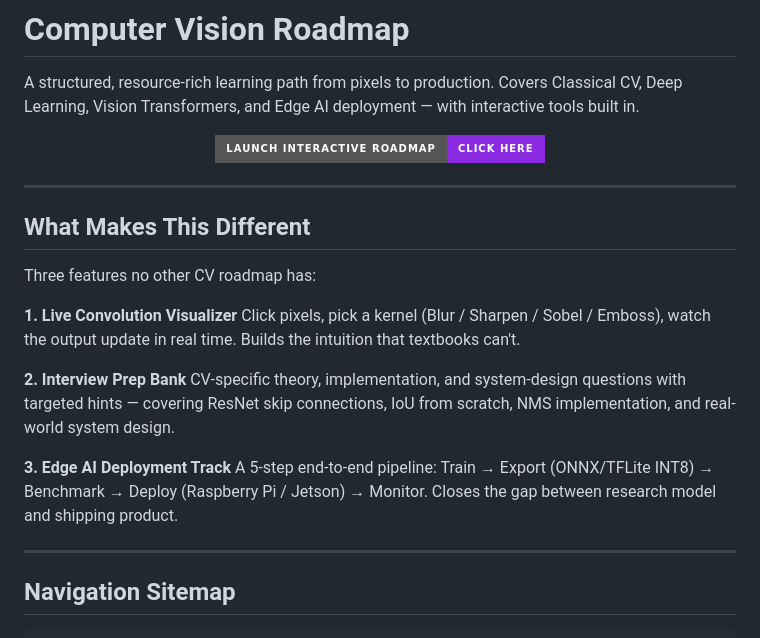
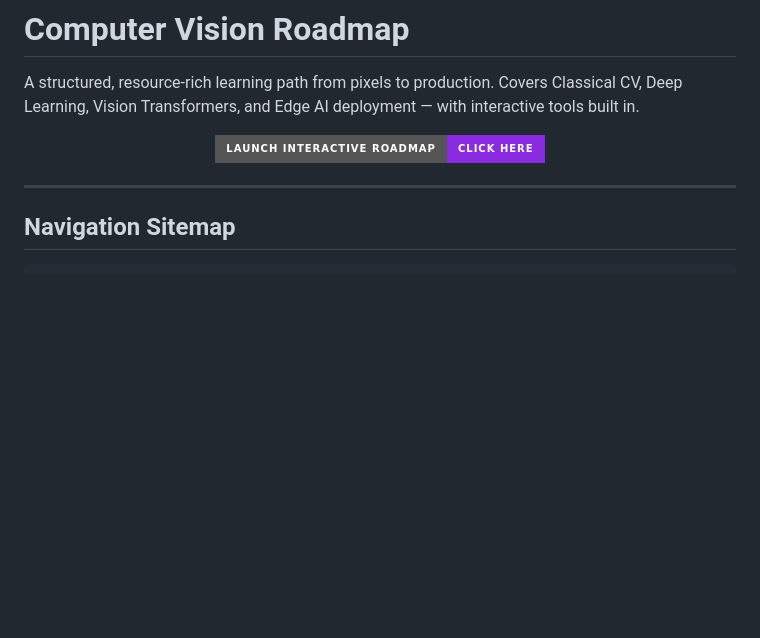
Before and after one commit to sadhanasharma26/computer-vision-roadmap, a Markdown page: README.md, the part around the change. GitHub-like rendering; badges without logos; blank space fills up the shorter version.

Commit message:
Removed section detailing unique features of the CV roadmap.

```diff
--- a/README.md
+++ b/README.md
@@ -6,21 +6,6 @@ A structured, resource-rich learning path from pixels to production. Covers Clas
     <img src="https://img.shields.io/badge/Launch%20Interactive%20Roadmap-Click%20Here-blueviolet?style=for-the-badge" alt="interactive roadmap">
   </a>
 </p>
-
----
-
-## What Makes This Different
-
-Three features no other CV roadmap has:
-
-**1. Live Convolution Visualizer**
-Click pixels, pick a kernel (Blur / Sharpen / Sobel / Emboss), watch the output update in real time. Builds the intuition that textbooks can't.
-
-**2. Interview Prep Bank**
-CV-specific theory, implementation, and system-design questions with targeted hints — covering ResNet skip connections, IoU from scratch, NMS implementation, and real-world system design.
-
-**3. Edge AI Deployment Track**
-A 5-step end-to-end pipeline: Train → Export (ONNX/TFLite INT8) → Benchmark → Deploy (Raspberry Pi / Jetson) → Monitor. Closes the gap between research model and shipping product.
 
 ---
 
```
